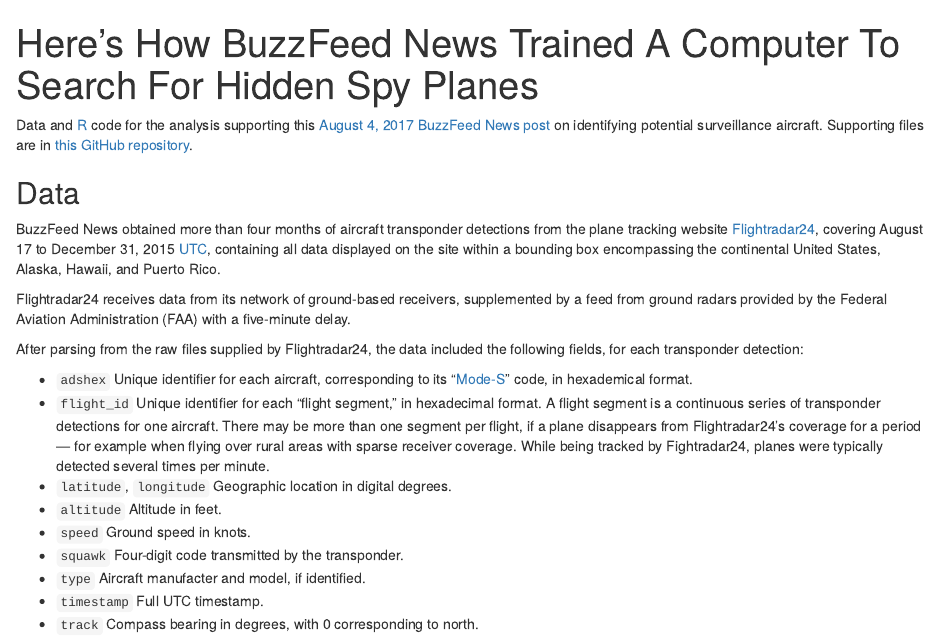
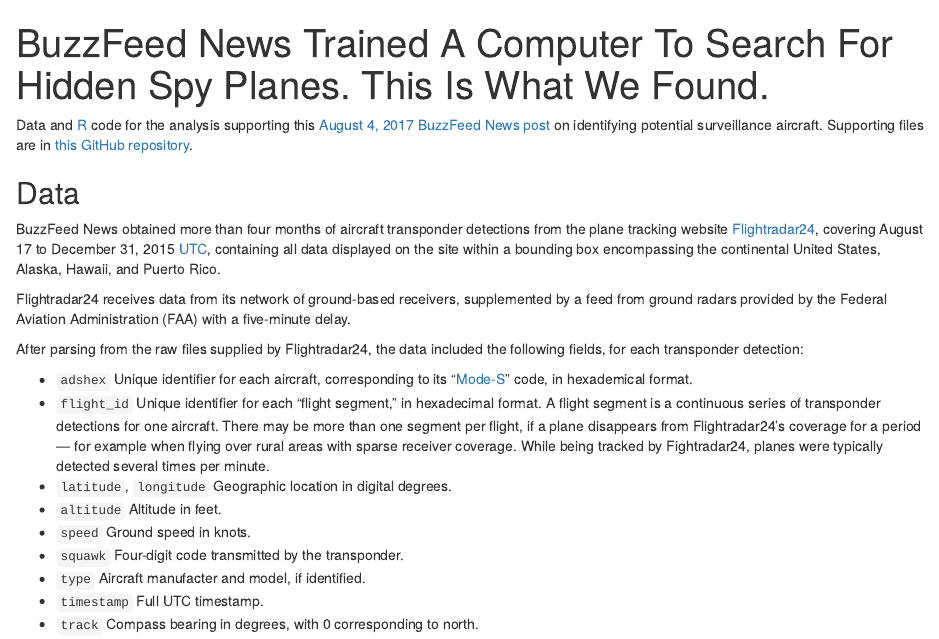
Before and after one commit to BuzzFeedNews/2017-08-spy-plane-finder, an R Markdown document (index.Rmd): the page in a window 1100 px wide, from its top. Rendered offline with R 4.5, knitr and Pandoc, with nearby package versions; some code elsewhere in the file could not run offline.

Commit message:
headline update

```diff
--- a/index.Rmd
+++ b/index.Rmd
@@ -1,5 +1,5 @@
 ---
-title: "Here's How BuzzFeed News Trained A Computer To Search For Hidden Spy Planes"
+title: "BuzzFeed News Trained A Computer To Search For Hidden Spy Planes. This Is What We Found."
 output: html_document
 ---
 
```
Also changed, not shown: index.html.
